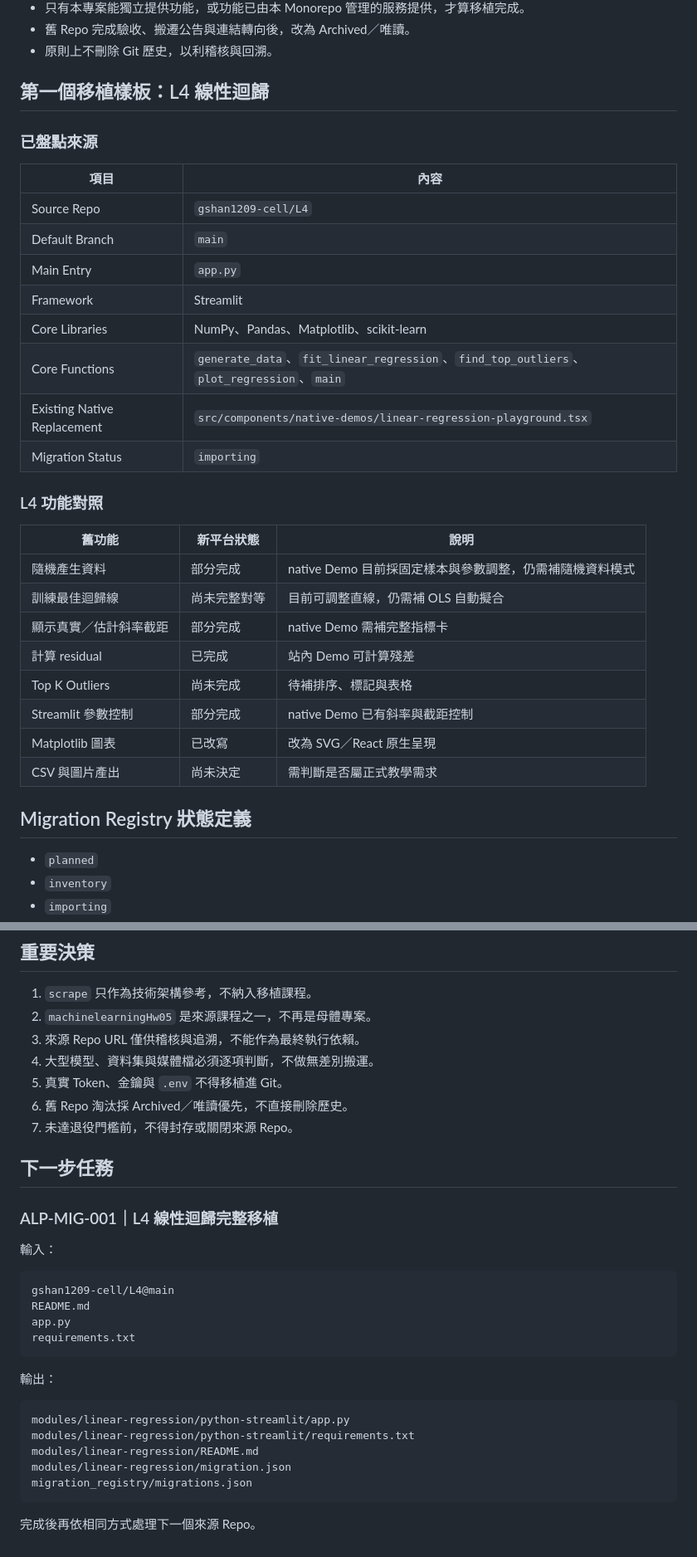
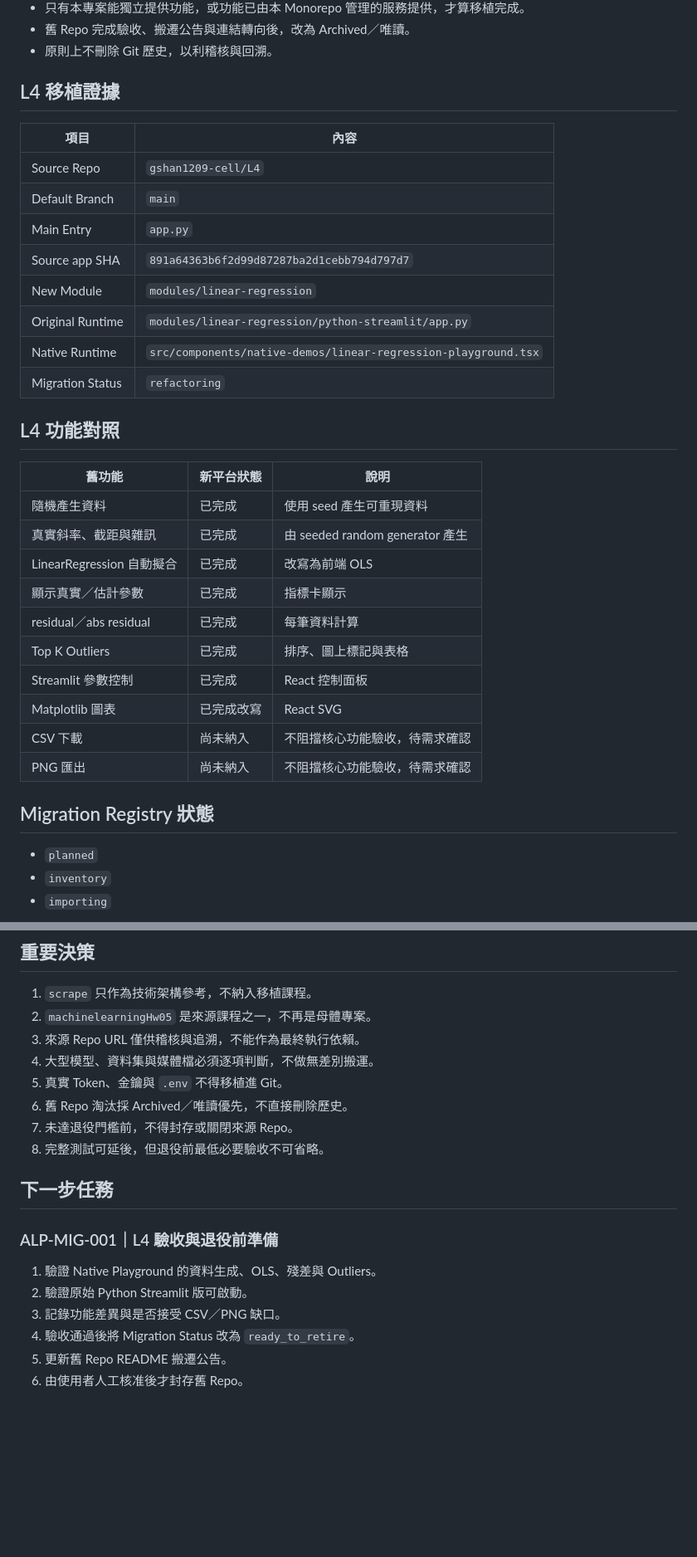
Before and after one commit to gshan1209-cell/AI-Learning-Portfolio, a Markdown page: DEVELOPMENT_RECORD.md, 2 parts joined by grey strips. Shown at 83% size. GitHub-like rendering; blank space fills up the shorter version.

````diff
--- a/DEVELOPMENT_RECORD.md
+++ b/DEVELOPMENT_RECORD.md
@@ -54,35 +72,35 @@
 - 舊 Repo 完成驗收、搬遷公告與連結轉向後，改為 Archived／唯讀。
 - 原則上不刪除 Git 歷史，以利稽核與回溯。
 
-## 第一個移植樣板：L4 線性迴歸
-
-### 已盤點來源
+## L4 移植證據
 
 | 項目 | 內容 |
 |---|---|
 | Source Repo | `gshan1209-cell/L4` |
 | Default Branch | `main` |
 | Main Entry | `app.py` |
-| Framework | Streamlit |
-| Core Libraries | NumPy、Pandas、Matplotlib、scikit-learn |
-| Core Functions | `generate_data`、`fit_linear_regression`、`find_top_outliers`、`plot_regression`、`main` |
-| Existing Native Replacement | `src/components/native-demos/linear-regression-playground.tsx` |
-| Migration Status | `importing` |
+| Source app SHA | `891a64363b6f2d99d87287ba2d1cebb794d797d7` |
+| New Module | `modules/linear-regression` |
+| Original Runtime | `modules/linear-regression/python-streamlit/app.py` |
+| Native Runtime | `src/components/native-demos/linear-regression-playground.tsx` |
+| Migration Status | `refactoring` |
 
-### L4 功能對照
+## L4 功能對照
 
 | 舊功能 | 新平台狀態 | 說明 |
 |---|---|---|
-| 隨機產生資料 | 部分完成 | native Demo 目前採固定樣本與參數調整，仍需補隨機資料模式 |
-| 訓練最佳迴歸線 | 尚未完整對等 | 目前可調整直線，仍需補 OLS 自動擬合 |
-| 顯示真實／估計斜率截距 | 部分完成 | native Demo 需補完整指標卡 |
-| 計算 residual | 已完成 | 站內 Demo 可計算殘差 |
-| Top K Outliers | 尚未完成 | 待補排序、標記與表格 |
-| Streamlit 參數控制 | 部分完成 | native Demo 已有斜率與截距控制 |
-| Matplotlib 圖表 | 已改寫 | 改為 SVG／React 原生呈現 |
-| CSV 與圖片產出 | 尚未決定 | 需判斷是否屬正式教學需求 |
+| 隨機產生資料 | 已完成 | 使用 seed 產生可重現資料 |
+| 真實斜率、截距與雜訊 | 已完成 | 由 seeded random generator 產生 |
+| LinearRegression 自動擬合 | 已完成 | 改寫為前端 OLS |
+| 顯示真實／估計參數 | 已完成 | 指標卡顯示 |
+| residual／abs residual | 已完成 | 每筆資料計算 |
+| Top K Outliers | 已完成 | 排序、圖上標記與表格 |
+| Streamlit 參數控制 | 已完成 | React 控制面板 |
+| Matplotlib 圖表 | 已完成改寫 | React SVG |
+| CSV 下載 | 尚未納入 | 不阻擋核心功能驗收，待需求確認 |
+| PNG 匯出 | 尚未納入 | 不阻擋核心功能驗收，待需求確認 |
 
-## Migration Registry 狀態定義
+## Migration Registry 狀態
 
 - `planned`
 - `inventory`
@@ -140,28 +165,15 @@
 5. 真實 Token、金鑰與 `.env` 不得移植進 Git。
 6. 舊 Repo 淘汰採 Archived／唯讀優先，不直接刪除歷史。
 7. 未達退役門檻前，不得封存或關閉來源 Repo。
+8. 完整測試可延後，但退役前最低必要驗收不可省略。
 
 ## 下一步任務
 
-### ALP-MIG-001｜L4 線性迴歸完整移植
+### ALP-MIG-001｜L4 驗收與退役前準備
 
-輸入：
-
-```text
-gshan1209-cell/L4@main
-README.md
-app.py
-requirements.txt
-```
-
-輸出：
-
-```text
-modules/linear-regression/python-streamlit/app.py
-modules/linear-regression/python-streamlit/requirements.txt
-modules/linear-regression/README.md
-modules/linear-regression/migration.json
-migration_registry/migrations.json
-```
-
-完成後再依相同方式處理下一個來源 Repo。
+1. 驗證 Native Playground 的資料生成、OLS、殘差與 Outliers。
+2. 驗證原始 Python Streamlit 版可啟動。
+3. 記錄功能差異與是否接受 CSV／PNG 缺口。
+4. 驗收通過後將 Migration Status 改為 `ready_to_retire`。
+5. 更新舊 Repo README 搬遷公告。
+6. 由使用者人工核准後才封存舊 Repo。
````
Also changed, not shown: other parts of DEVELOPMENT_RECORD.md (+43 -18 lines).
